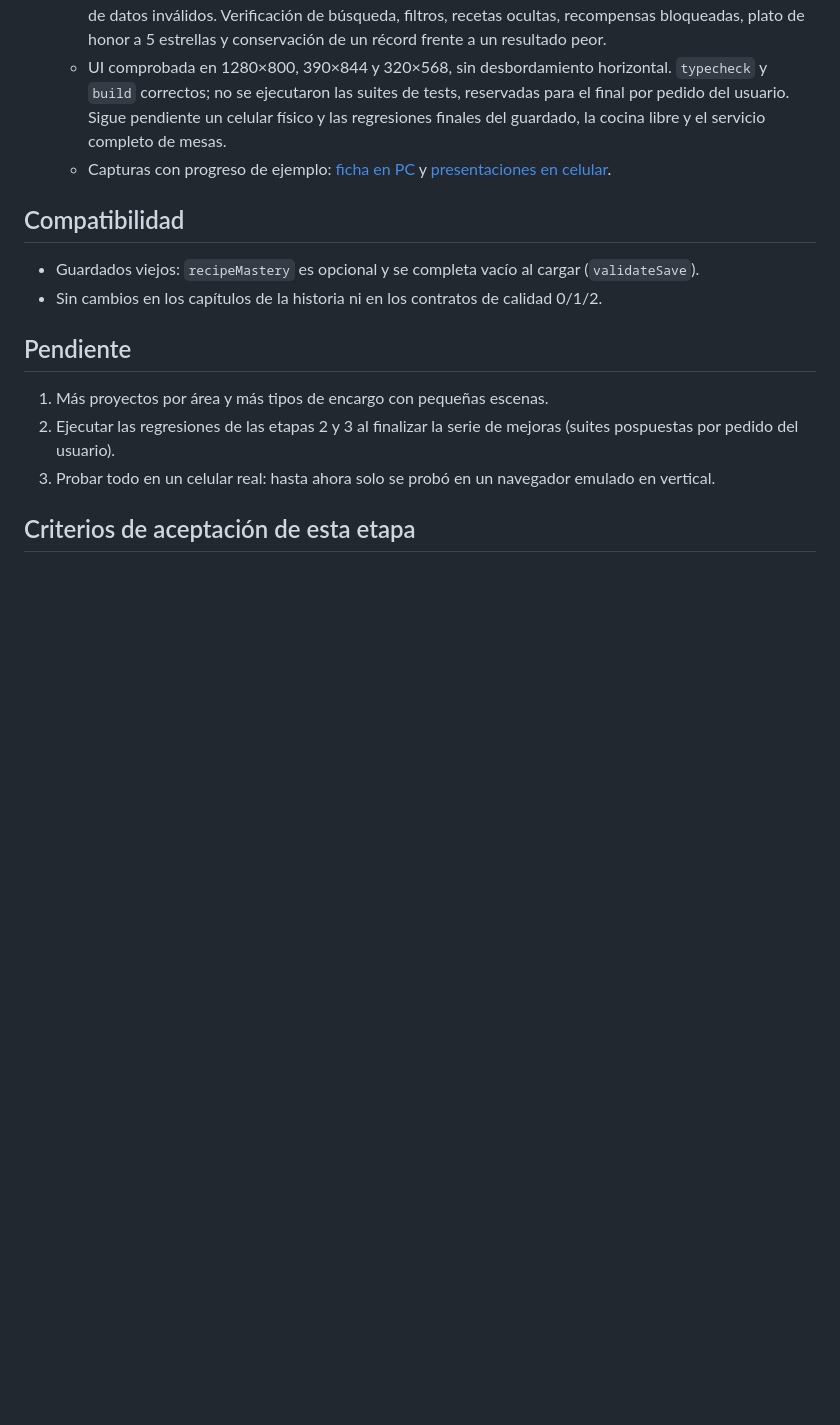
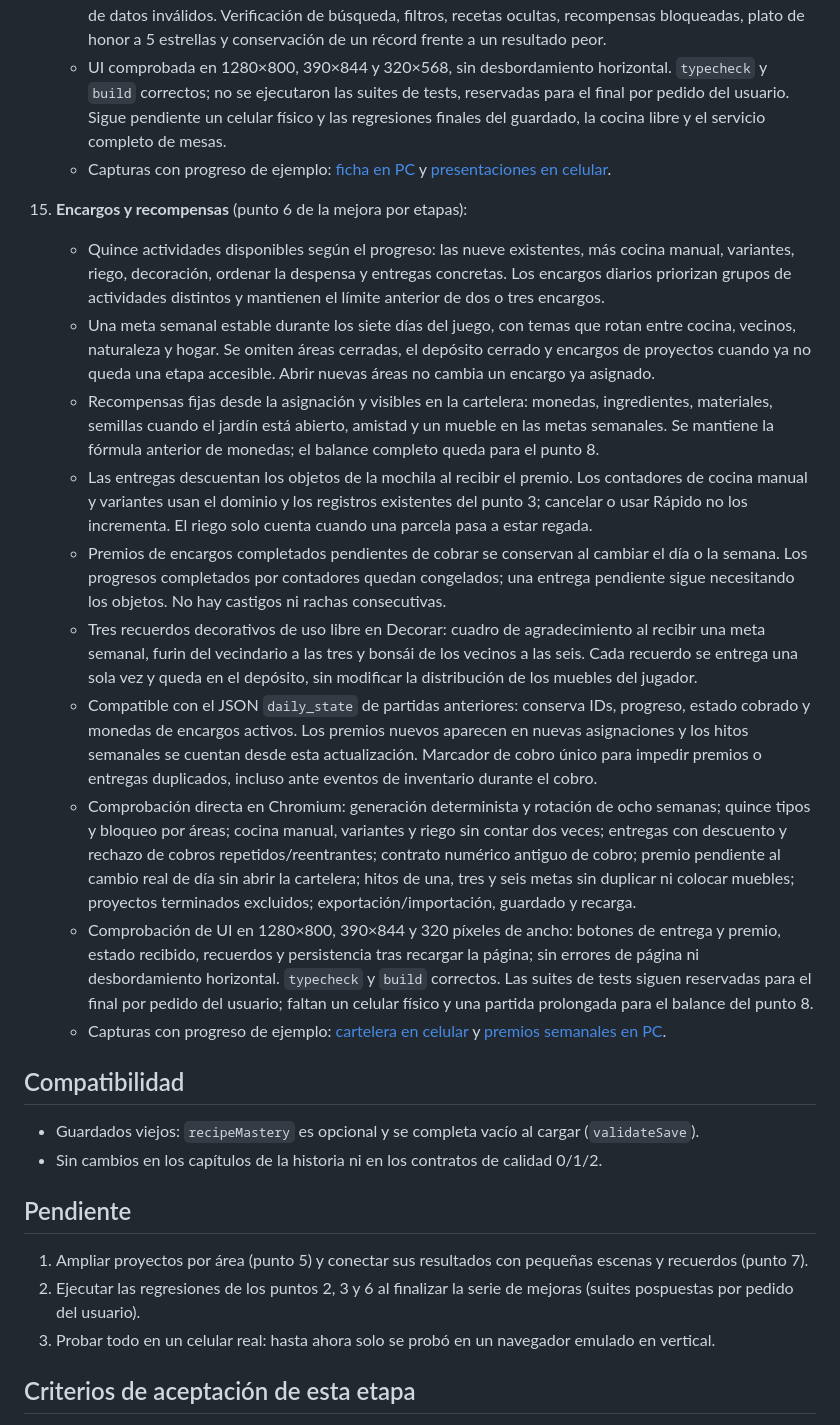
Before and after one commit to santi-villa/midnight-maki, a Markdown page: docs/roadmap-gameplay.md, the part around the change. Rendered like a GitHub page; blank space fills up the shorter version.

```diff
--- a/docs/roadmap-gameplay.md
+++ b/docs/roadmap-gameplay.md
@@ -53,13 +53,25 @@ Hallazgo principal: en modo Relajado (el predeterminado) casi todo plato salía
     - UI comprobada en 1280×800, 390×844 y 320×568, sin desbordamiento horizontal. `typecheck` y `build` correctos; no se ejecutaron las suites de tests, reservadas para el final por pedido del usuario. Sigue pendiente un celular físico y las regresiones finales del guardado, la cocina libre y el servicio completo de mesas.
     - Capturas con progreso de ejemplo: [ficha en PC](art/recetario/ficha-pc.png) y [presentaciones en celular](art/recetario/presentaciones-celular.png).
 
+15. **Encargos y recompensas** (punto 6 de la mejora por etapas):
+    - Quince actividades disponibles según el progreso: las nueve existentes, más cocina manual, variantes, riego, decoración, ordenar la despensa y entregas concretas. Los encargos diarios priorizan grupos de actividades distintos y mantienen el límite anterior de dos o tres encargos.
+    - Una meta semanal estable durante los siete días del juego, con temas que rotan entre cocina, vecinos, naturaleza y hogar. Se omiten áreas cerradas, el depósito cerrado y encargos de proyectos cuando ya no queda una etapa accesible. Abrir nuevas áreas no cambia un encargo ya asignado.
+    - Recompensas fijas desde la asignación y visibles en la cartelera: monedas, ingredientes, materiales, semillas cuando el jardín está abierto, amistad y un mueble en las metas semanales. Se mantiene la fórmula anterior de monedas; el balance completo queda para el punto 8.
+    - Las entregas descuentan los objetos de la mochila al recibir el premio. Los contadores de cocina manual y variantes usan el dominio y los registros existentes del punto 3; cancelar o usar Rápido no los incrementa. El riego solo cuenta cuando una parcela pasa a estar regada.
+    - Premios de encargos completados pendientes de cobrar se conservan al cambiar el día o la semana. Los progresos completados por contadores quedan congelados; una entrega pendiente sigue necesitando los objetos. No hay castigos ni rachas consecutivas.
+    - Tres recuerdos decorativos de uso libre en Decorar: cuadro de agradecimiento al recibir una meta semanal, furin del vecindario a las tres y bonsái de los vecinos a las seis. Cada recuerdo se entrega una sola vez y queda en el depósito, sin modificar la distribución de los muebles del jugador.
+    - Compatible con el JSON `daily_state` de partidas anteriores: conserva IDs, progreso, estado cobrado y monedas de encargos activos. Los premios nuevos aparecen en nuevas asignaciones y los hitos semanales se cuentan desde esta actualización. Marcador de cobro único para impedir premios o entregas duplicados, incluso ante eventos de inventario durante el cobro.
+    - Comprobación directa en Chromium: generación determinista y rotación de ocho semanas; quince tipos y bloqueo por áreas; cocina manual, variantes y riego sin contar dos veces; entregas con descuento y rechazo de cobros repetidos/reentrantes; contrato numérico antiguo de cobro; premio pendiente al cambio real de día sin abrir la cartelera; hitos de una, tres y seis metas sin duplicar ni colocar muebles; proyectos terminados excluidos; exportación/importación, guardado y recarga.
+    - Comprobación de UI en 1280×800, 390×844 y 320 píxeles de ancho: botones de entrega y premio, estado recibido, recuerdos y persistencia tras recargar la página; sin errores de página ni desbordamiento horizontal. `typecheck` y `build` correctos. Las suites de tests siguen reservadas para el final por pedido del usuario; faltan un celular físico y una partida prolongada para el balance del punto 8.
+    - Capturas con progreso de ejemplo: [cartelera en celular](art/encargos/cartelera-celular.png) y [premios semanales en PC](art/encargos/premios-semanales-pc.png).
+
 ## Compatibilidad
 - Guardados viejos: `recipeMastery` es opcional y se completa vacío al cargar (`validateSave`).
 - Sin cambios en los capítulos de la historia ni en los contratos de calidad 0/1/2.
 
 ## Pendiente
-1. Más proyectos por área y más tipos de encargo con pequeñas escenas.
-2. Ejecutar las regresiones de las etapas 2 y 3 al finalizar la serie de mejoras (suites pospuestas por pedido del usuario).
+1. Ampliar proyectos por área (punto 5) y conectar sus resultados con pequeñas escenas y recuerdos (punto 7).
+2. Ejecutar las regresiones de los puntos 2, 3 y 6 al finalizar la serie de mejoras (suites pospuestas por pedido del usuario).
 3. Probar todo en un celular real: hasta ahora solo se probó en un navegador emulado en vertical.
 
 ## Criterios de aceptación de esta etapa
```
Also changed, not shown: docs/art/encargos/cartelera-celular.png (added), docs/art/encargos/premios-semanales-pc.png (added), 6 other files.
